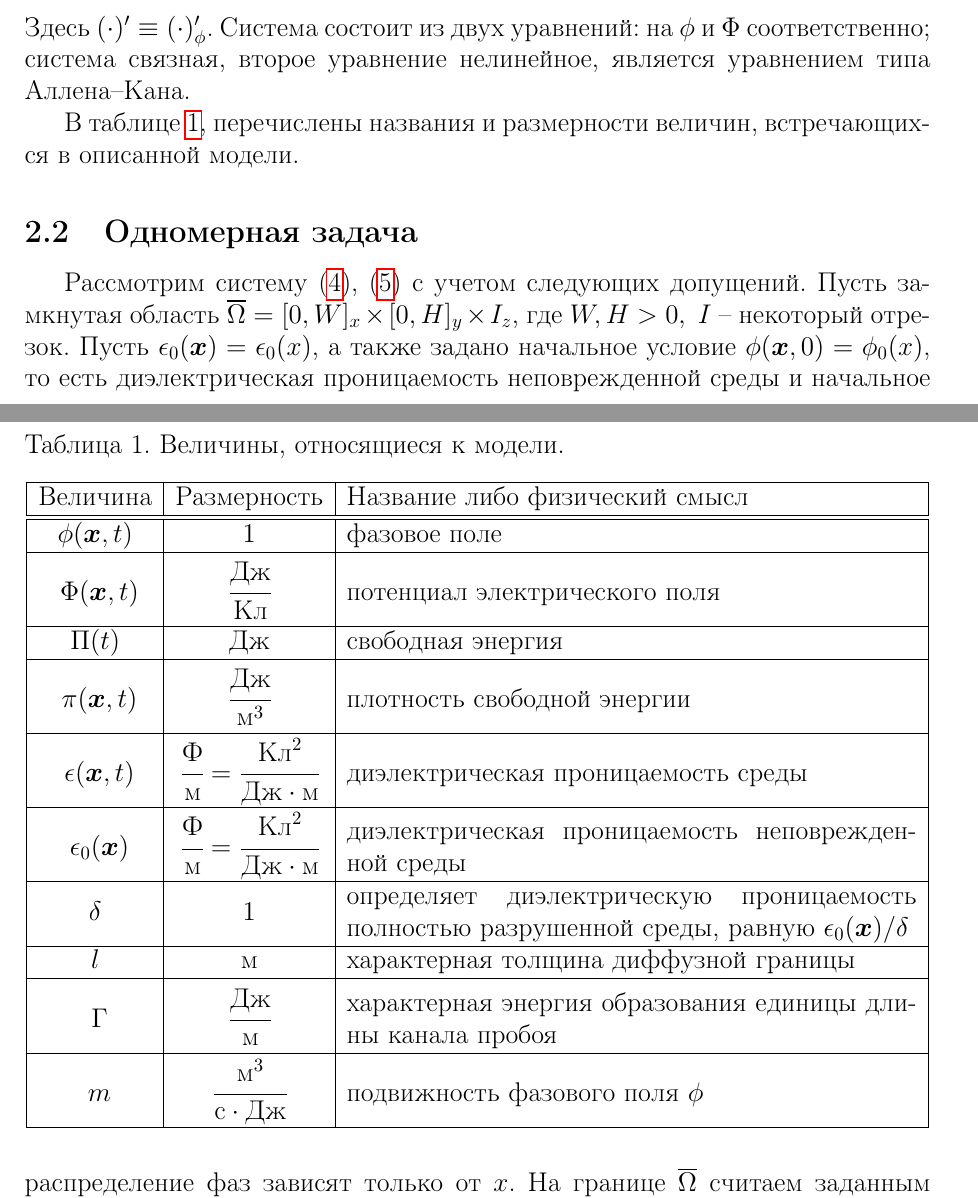
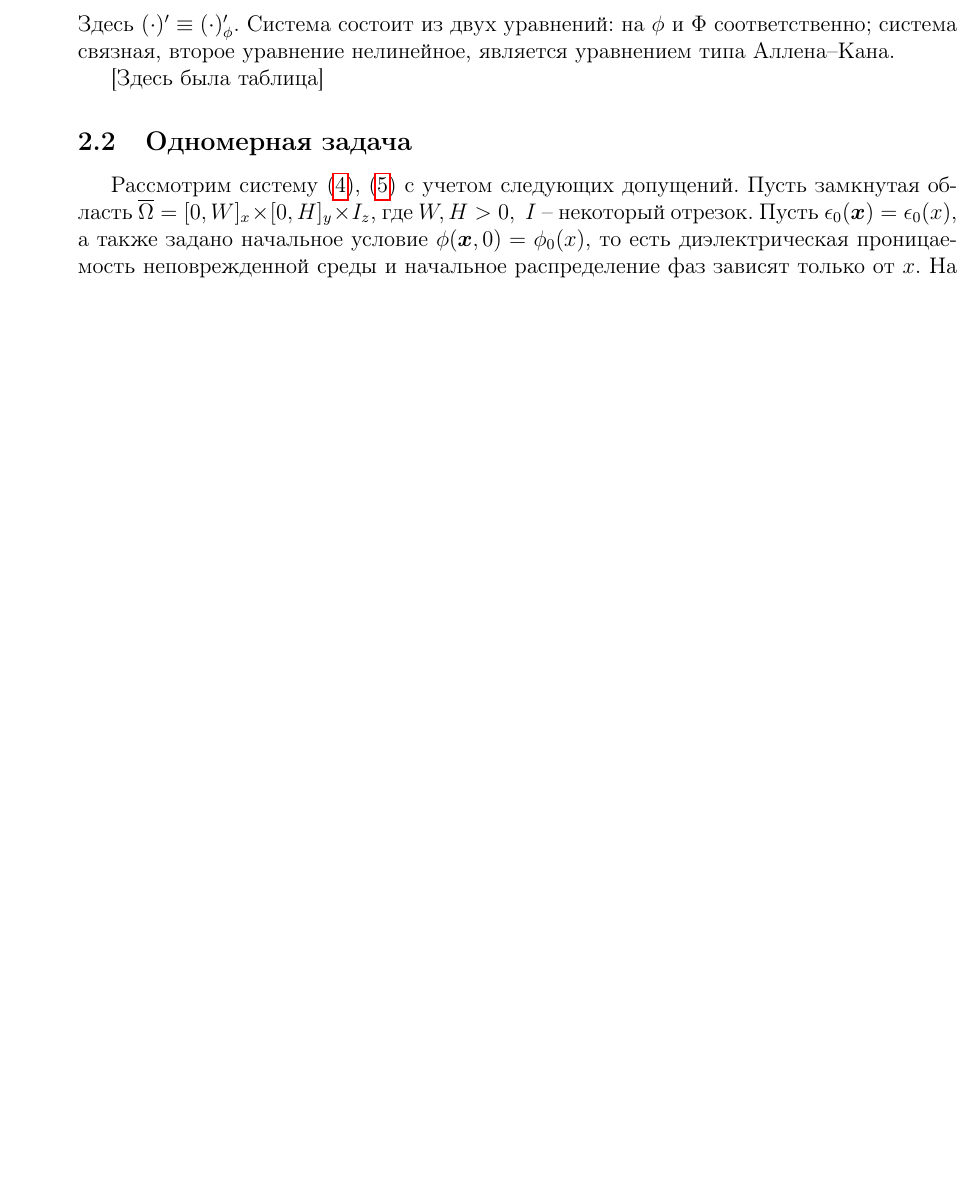
Before and after one commit to ponomarevandr/disruption, a LaTeX document (articles/stability/main.tex, which reads articles/stability/sources/problem_and_model.tex): two parts of pages 5 and 6 of 32 before the commit and part of page 5 of 28 after it, the two joined at a grey line, cut so that both start at the same text, the shorter picture padded with empty space. Compiled offline with pdfLaTeX.

Commit message:
The base prepared

```diff
--- a/articles/stability/main.tex
+++ b/articles/stability/main.tex
@@ -1,14 +1,11 @@
 \documentclass[a4paper,12pt]{article}
-
-%%% Размер шрифта
-\usepackage[14pt]{extsizes}
 
 %%% Поля
 \usepackage[
-	left=2cm,
-	right=2cm,
+	left=3cm,
+	right=1.5cm,
 	top=2cm,
-	bottom=3cm,
+	bottom=2cm,
 	bindingoffset=0cm
 ]{geometry}
 
@@ -34,9 +31,6 @@
 
 %%% Системы уравнений
 \usepackage{cases}
-
-%%% Таблицы
-\usepackage{array}
 
 %%% Рисунки
 \usepackage{graphicx}
@@ -101,18 +95,9 @@
 \newcommand{\norm}[1]{\| \, #1 \, \|}
 \newcommand{\enorm}{{\| \cdot \|}}
 
-\newcommand{\tabletopspace}{9mm}
-\newcommand{\tablebottomspace}{3mm}
-
 \newcommand{\tpoint}{{\text{.}}}
 \newcommand{\tcomma}{{\text{,}}}
 \newcommand{\tsemicolon}{{\text{;}}}
-
-\newcommand{\unitm}{{\text{м}}}
-\newcommand{\units}{{\text{с}}}
-\newcommand{\unitJ}{{\text{Дж}}}
-\newcommand{\unitC}{{\text{Кл}}}
-\newcommand{\unitF}{{\text{Ф}}}
 
 \newcommand{\forcehyphenation}{-\linebreak}
 
--- a/articles/stability/sources/problem_and_model.tex
+++ b/articles/stability/sources/problem_and_model.tex
@@ -46,45 +46,7 @@
 \end{numcases}
 Здесь $(\cdot)' \equiv (\cdot)_\phi'$. Система состоит из двух уравнений: на $\phi$ и $\Phi$ соответственно; система связная, второе уравнение нелинейное, является уравнением типа Аллена--Кана.
 
-В таблице \ref{tab:quantities}, перечислены названия и размерности величин, встречающихся в описанной модели.
-
-\begin{table}[!t]
-\captionsetup{justification=raggedright,singlelinecheck=false}
-\caption[]{Величины, относящиеся к модели.}
-\centering
-\begin{tabular}{|c|c|m{10.7cm}|}
-	\hline
-	Величина & Размерность & Название либо физический смысл \\
-	\hline \hline
-	$\phi(\vx, t)$ & $1$ & фазовое поле \\
-	\hline
-	\rule{0mm}{\tabletopspace}
-	$\Phi(\vx, t)$ & $\cfrac{\unitJ}{\unitC}$ & потенциал электрического поля \\[\tablebottomspace]
-	\hline
-	$\Pi(t)$ & $\unitJ$ & свободная энергия \\
-	\hline
-	\rule{0mm}{\tabletopspace}
-	$\pi(\vx, t)$ & $\cfrac{\unitJ}{\unitm^3}$ & плотность свободной энергии \\[\tablebottomspace]
-	\hline
-	\rule{0mm}{\tabletopspace}
-	$\epsilon(\vx, t)$ & $\cfrac{\unitF}{\unitm} = \cfrac{\unitC^2}{\unitJ \cdot \unitm}$ & диэлектрическая проницаемость среды \\[\tablebottomspace]
-	\hline
-	\rule{0mm}{\tabletopspace}
-	$\epsilon_0(\vx)$ & $\cfrac{\unitF}{\unitm} = \cfrac{\unitC^2}{\unitJ \cdot \unitm}$ & диэлектрическая проницаемость неповрежденной среды \\[\tablebottomspace]
-	\hline
-	$\delta$ & $1$ & определяет диэлектрическую проницаемость полностью разрушенной среды, равную $\epsilon_0(\vx) / \delta$ \\
-	\hline
-	$l$ & $\unitm$ & характерная толщина диффузной границы \\
-	\hline
-	\rule{0mm}{\tabletopspace}
-	$\Gamma$ & $\cfrac{\unitJ}{\unitm}$ & характерная энергия образования единицы длины канала пробоя \\[\tablebottomspace]
-	\hline
-	\rule{0mm}{\tabletopspace}
-	$m$ & $\cfrac{\unitm^3}{\units \cdot \unitJ}$ & подвижность фазового поля $\phi$ \\[\tablebottomspace]
-	\hline
-\end{tabular}
-\label{tab:quantities}
-\end{table}
+[Здесь была таблица]
 
 
 \subsection{Одномерная задача}
```
Also changed, not shown: articles/stability/sources/computational_analysis.tex (+3 -3 lines), articles/stability/sources/conclusion.tex (+1 -1 lines), articles/stability/sources/differential_scheme.tex (+6 -6 lines), articles/stability/sources/theoretical_analysis.tex (+5 -5 lines), articles/stability/sources/problem_and_model.tex (6 more changed lines).
